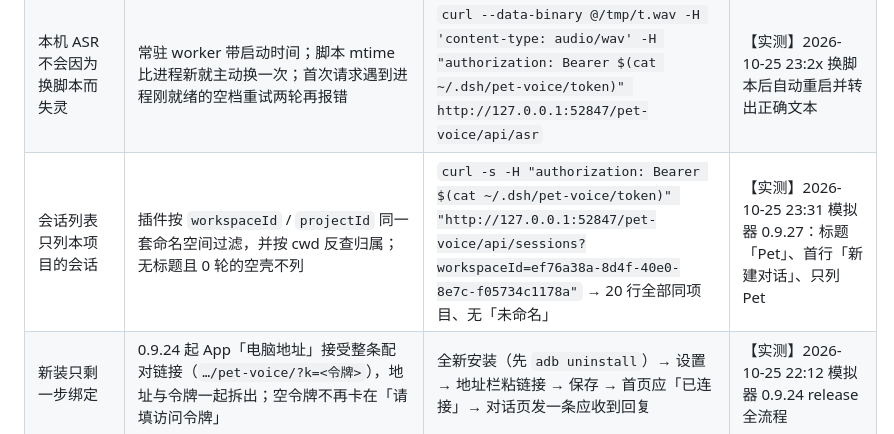
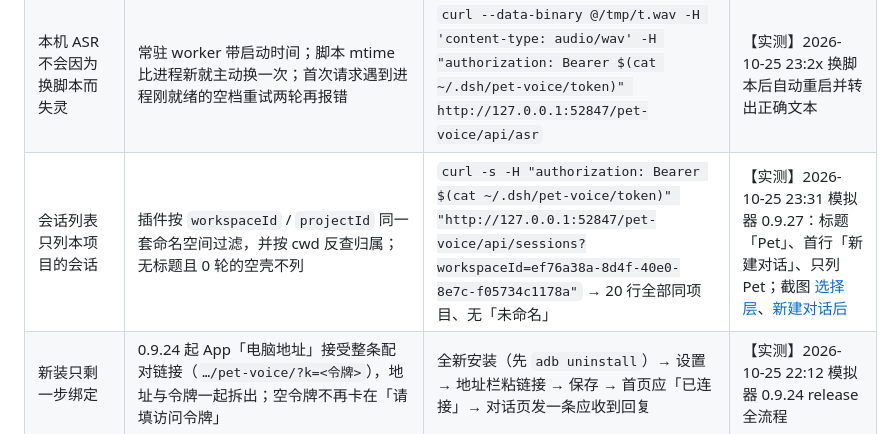
Before and after one commit to regrevia/dsh-pet-voice, a Markdown page: docs/acceptance.md, the part around the change. Rendered like a GitHub page.

Commit message:
docs：0.9.27 会话列表演示截图（选择层 / 新建对话后空态）

```diff
--- a/docs/acceptance.md
+++ b/docs/acceptance.md
@@ -13,7 +13,7 @@
 | 插件不许把宿主带走（写流生命周期） | SSE 心跳与所有流写入都过 `safeWrite`（先看 `writableEnded/destroyed` 再写），`res` 上挂 `error/close` 监听；心跳写不出去就当场收摊；卸载时**先清定时器再 end 响应**，且只 end 本实例开的连接（新实例的连接不动）。起因：0.9.24 前热重载把响应 end 掉后，15s 心跳仍对着它写 → `ERR_STREAM_WRITE_AFTER_END` 在 `nextTick` 变 uncaughtException → 宿主 fail-loud `exit(1)`，整机崩 | `node --test plugins/dsh-pet-voice/test/*.test.mjs`（12/12，含「end 之后不再写、不产生 uncaught」）；真宿主：开着 SSE 连接做一次热重载，等过 15s 心跳窗口，宿主仍应答 200、无新 `crash-*.log` | 【实测】2026-10-25 22:2x 插件单测 12/12 + 活体重载 25s 存活 |
 | 一只宠物只钉一个会话（不再自己跟自己聊） | 并发取会话加单飞锁：后到的请求等第一只落地、认文件里那只，且只认「宿主确实认得」的 id；TTS 出声期间与收声后 600 ms 内不上送；句与句之间不开麦、不自己说「我在听」 | `node --test plugins/dsh-pet-voice/test/session-single-flight.test.mjs`；真机连续对话观察无自问自答 | 【实测】2026-10-25 22:5x 单测 3/3；模拟器 0.9.26 连续两轮一问一答 |
 | 本机 ASR 不会因为换脚本而失灵 | 常驻 worker 带启动时间；脚本 mtime 比进程新就主动换一次；首次请求遇到进程刚就绪的空档重试两轮再报错 | `curl --data-binary @/tmp/t.wav -H 'content-type: audio/wav' -H "authorization: Bearer $(cat ~/.dsh/pet-voice/token)" http://127.0.0.1:52847/pet-voice/api/asr` | 【实测】2026-10-25 23:2x 换脚本后自动重启并转出正确文本 |
-| 会话列表只列本项目的会话 | 插件按 `workspaceId` / `projectId` 同一套命名空间过滤，并按 cwd 反查归属；无标题且 0 轮的空壳不列 | `curl -s -H "authorization: Bearer $(cat ~/.dsh/pet-voice/token)" "http://127.0.0.1:52847/pet-voice/api/sessions?workspaceId=ef76a38a-8d4f-40e0-8e7c-f05734c1178a"` → 20 行全部同项目、无「未命名」 | 【实测】2026-10-25 23:31 模拟器 0.9.27：标题「Pet」、首行「新建对话」、只列 Pet |
+| 会话列表只列本项目的会话 | 插件按 `workspaceId` / `projectId` 同一套命名空间过滤，并按 cwd 反查归属；无标题且 0 轮的空壳不列 | `curl -s -H "authorization: Bearer $(cat ~/.dsh/pet-voice/token)" "http://127.0.0.1:52847/pet-voice/api/sessions?workspaceId=ef76a38a-8d4f-40e0-8e7c-f05734c1178a"` → 20 行全部同项目、无「未命名」 | 【实测】2026-10-25 23:31 模拟器 0.9.27：标题「Pet」、首行「新建对话」、只列 Pet；截图 [选择层](img/0.9.27-session-picker.png)、[新建对话后](img/0.9.27-new-chat-empty.png) |
 | 新装只剩一步绑定 | 0.9.24 起 App「电脑地址」接受整条配对链接（`…/pet-voice/?k=<令牌>`），地址与令牌一起拆出；空令牌不再卡在「请填访问令牌」 | 全新安装（先 `adb uninstall`）→ 设置 → 地址栏粘链接 → 保存 → 首页应「已连接」→ 对话页发一条应收到回复 | 【实测】2026-10-25 22:12 模拟器 0.9.24 release 全流程 |
 | 纯局域网连法（插件起监听） | 插件在电脑上另起明文 HTTP（默认 8480，被占顺延并记住），只转 `/pet-voice/api/*`、配对页、静态资源，且只放行私有网段来源；`/panel/*` 一律 403（否则同 WiFi 的人能绕过宿主回环门禁读令牌）；启动时自查地址可达性，不可达就不给地址（显示「现在用不了」） | `adb reverse tcp:8480 tcp:8480` 后让 App 走 `http://127.0.0.1:8480/pet-voice/`，能收发即说明这层通路成立 | 【实测】2026-10-25 22:07 模拟器经该监听层发出并收到回复；**同 WiFi 直连【未核实】**（本机 VPN 把 192.168.51.19/32 路由劫持到 utun7，本机自连都超时） |
 | 语音唤醒「鲸灵」 | 常驻 `SpeechRecognizer`，`ERROR_NO_MATCH`/`SPEECH_TIMEOUT` 自动重启；唤醒词可改 | 真机说「鲸灵」 | 【未核实】模拟器 ASR 恒 no-match，无法测 |
```
Also changed, not shown: docs/img/0.9.27-new-chat-empty.png (added), docs/img/0.9.27-session-picker.png (added).
